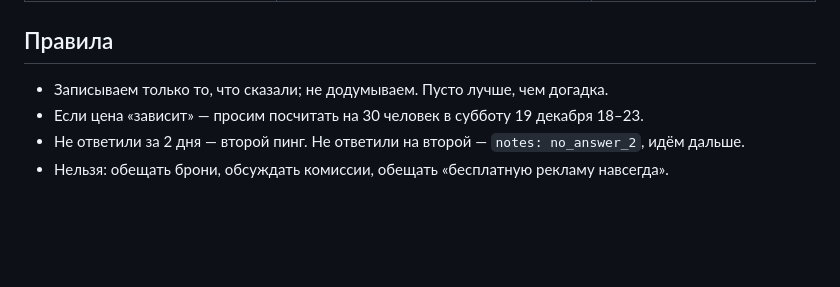
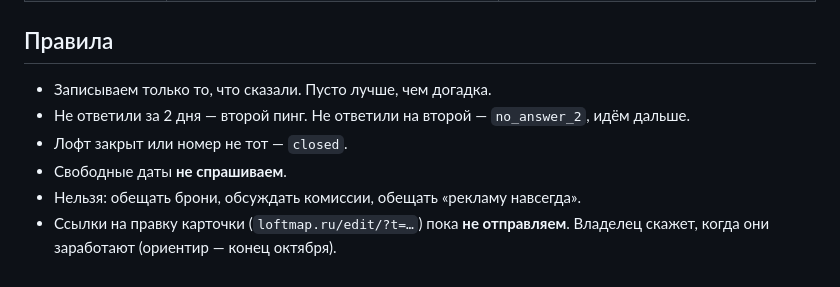
Before and after one commit to FedrBodr/loft-catalog, a Markdown page: docs/call-script.md, the part around one of its changes. Rendered like a GitHub page; blank space fills up the shorter version.

```diff
--- a/docs/call-script.md
+++ b/docs/call-script.md
@@ -62,8 +68,10 @@ Document: call-script
 
 ## Правила
 
-- Записываем только то, что сказали; не додумываем. Пусто лучше, чем догадка.
-- Если цена «зависит» — просим посчитать на 30 человек в субботу 19 декабря 18–23.
-- Не ответили за 2 дня — второй пинг. Не ответили на второй — `notes: no_answer_2`,
-  идём дальше.
-- Нельзя: обещать брони, обсуждать комиссии, обещать «бесплатную рекламу навсегда».
+- Записываем только то, что сказали. Пусто лучше, чем догадка.
+- Не ответили за 2 дня — второй пинг. Не ответили на второй — `no_answer_2`, идём дальше.
+- Лофт закрыт или номер не тот — `closed`.
+- Свободные даты **не спрашиваем**.
+- Нельзя: обещать брони, обсуждать комиссии, обещать «рекламу навсегда».
+- Ссылки на правку карточки (`loftmap.ru/edit/?t=…`) пока **не отправляем**. Владелец
+  скажет, когда они заработают (ориентир — конец октября).
```
Also changed, not shown: other parts of docs/call-script.md (+47 -41 lines), 1 other file.
